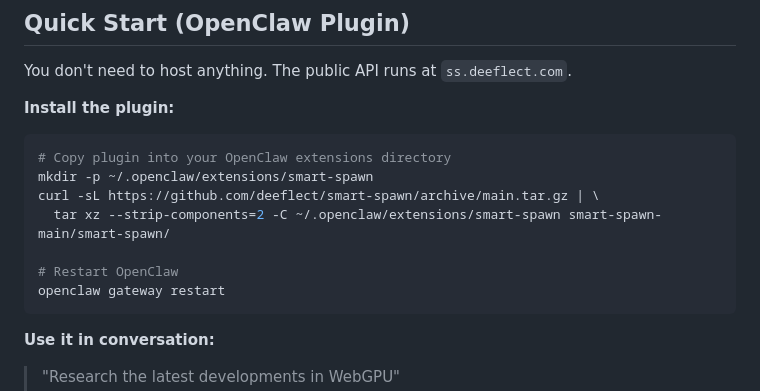
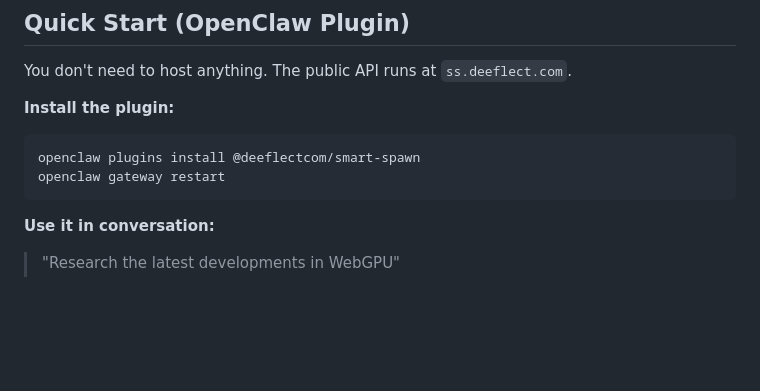
Before and after one commit to deeflect/smart-spawn, a Markdown page: README.md, the part around the change. Rendered like a GitHub page; blank space fills up the shorter version.

Commit message:
docs: update install command to npm package

````diff
--- a/README.md
+++ b/README.md
@@ -11,12 +11,7 @@ You don't need to host anything. The public API runs at `ss.deeflect.com`.
 **Install the plugin:**
 
 ```bash
-# Copy plugin into your OpenClaw extensions directory
-mkdir -p ~/.openclaw/extensions/smart-spawn
-curl -sL https://github.com/deeflect/smart-spawn/archive/main.tar.gz | \
-  tar xz --strip-components=2 -C ~/.openclaw/extensions/smart-spawn smart-spawn-main/smart-spawn/
-
-# Restart OpenClaw
+openclaw plugins install @deeflectcom/smart-spawn
 openclaw gateway restart
 ```
 
````
